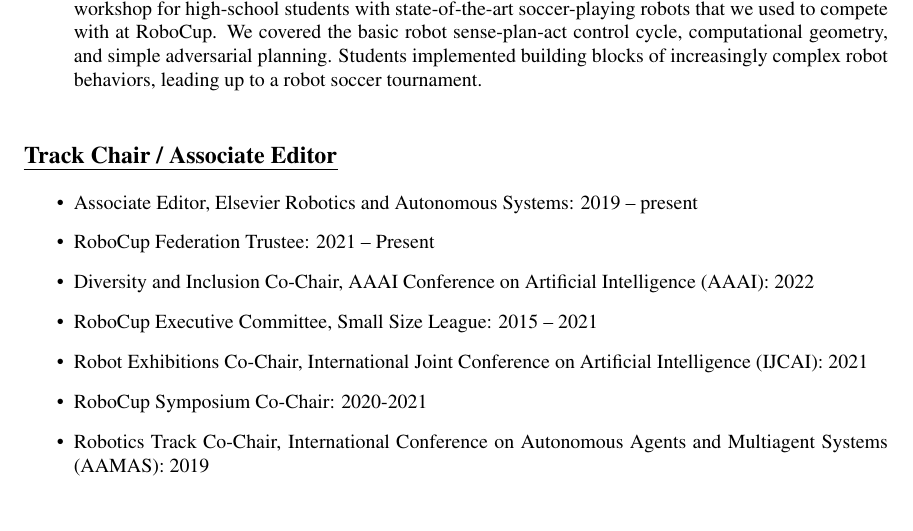
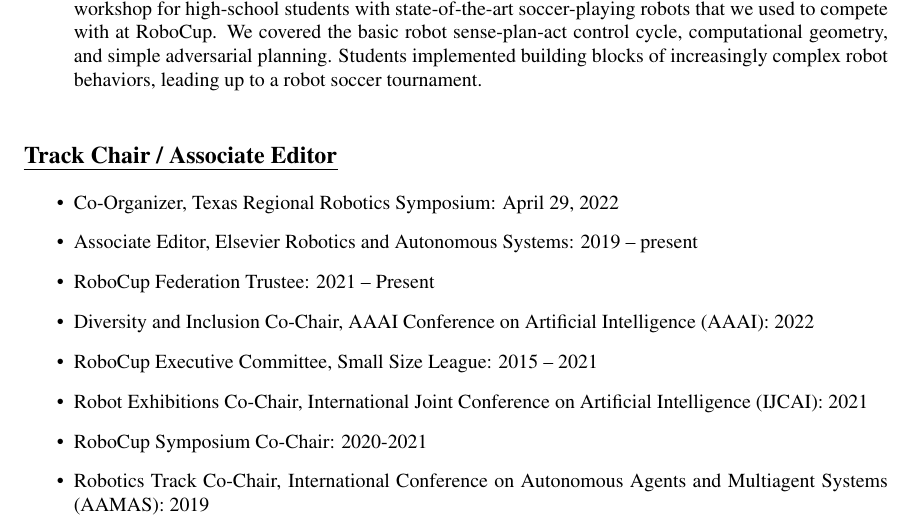
Before and after one commit to joydeep-b/joydeepb.com, a LaTeX CV (cv/joydeep_biswas_cv.tex): part of page 6 of 15, cut so that both start at the same text. Compiled offline with pdfLaTeX.

Commit message:
Updated CV

```diff
--- a/cv/joydeep_biswas_cv.tex
+++ b/cv/joydeep_biswas_cv.tex
@@ -402,6 +402,7 @@ increasingly complex robot behaviors, leading up to a robot soccer tournament.
 \subsection*{Track Chair / Associate Editor}
 
 \begin{itemize}
+  \item Co-Organizer, Texas Regional Robotics Symposium: April 29, 2022
   \item Associate Editor, Elsevier Robotics and Autonomous Systems: 2019 -- present
   \item RoboCup Federation Trustee: 2021 -- Present
   \item Diversity and Inclusion Co-Chair, AAAI Conference on Artificial Intelligence (AAAI): 2022
```
Also changed, not shown: cv/joydeep_biswas_cv.pdf.
